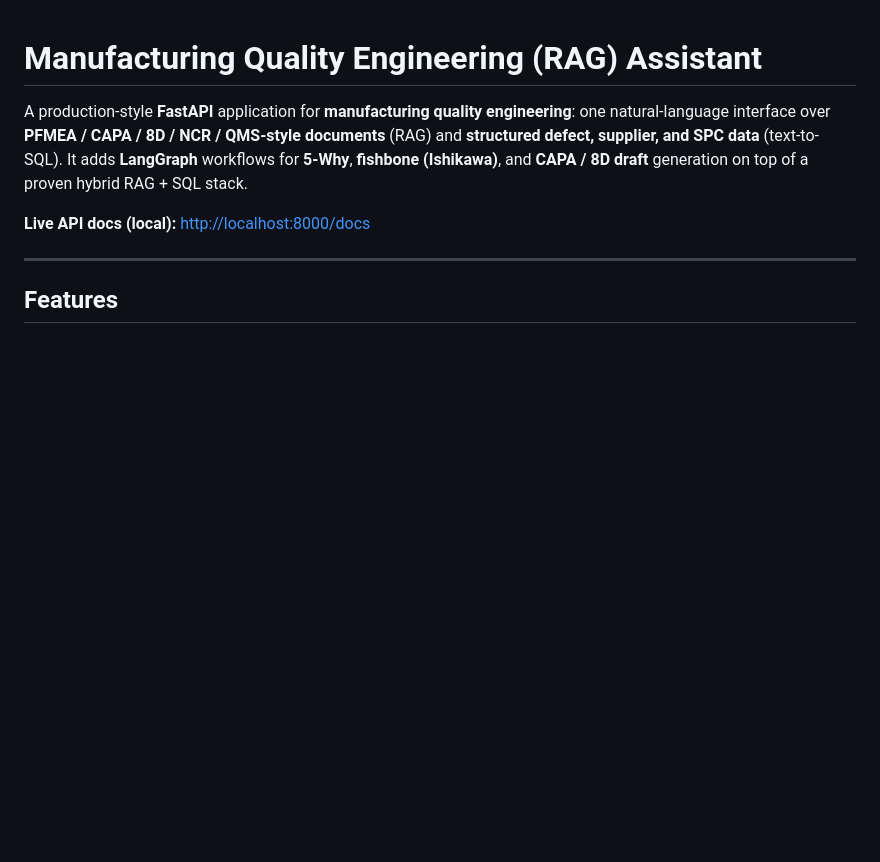
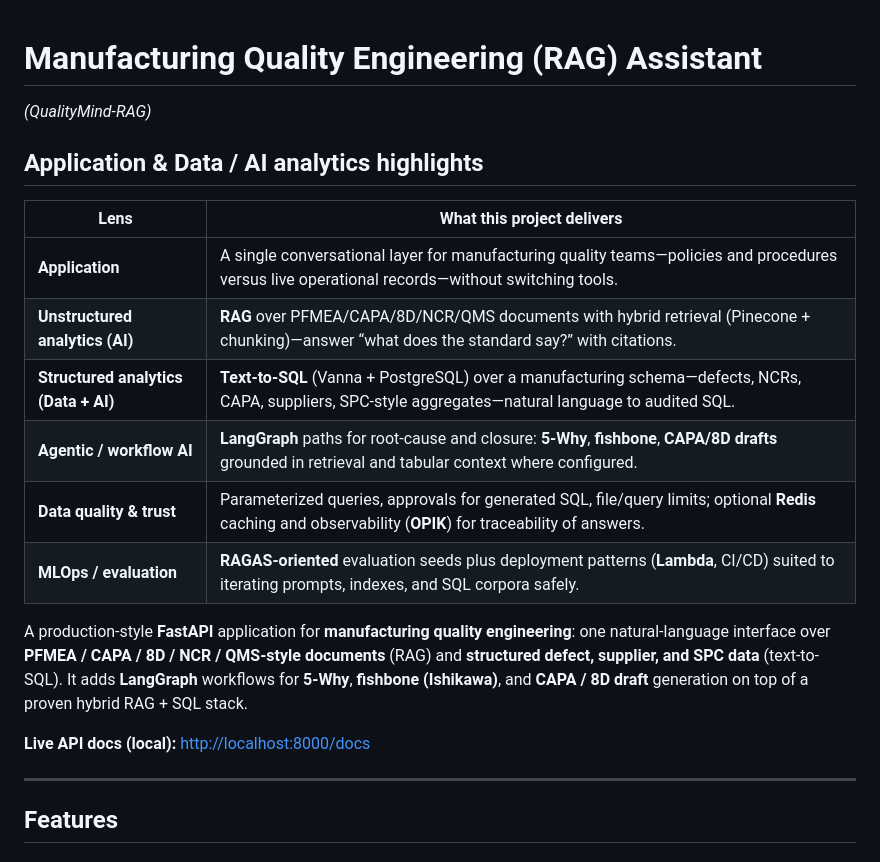
Before and after one commit to vgandhi1/QualityMind-RAG, a Markdown page: README.md, the part around the change. Rendered like a GitHub page; blank space fills up the shorter version.

Commit message:
docs: add Data and AI analytics highlights to README
Co-authored-by: Cursor <cursoragent@cursor.com>

```diff
--- a/README.md
+++ b/README.md
@@ -1,4 +1,17 @@
 # Manufacturing Quality Engineering (RAG) Assistant
+
+*(QualityMind-RAG)*
+
+## Application & Data / AI analytics highlights
+
+| Lens | What this project delivers |
+|------|----------------------------|
+| **Application** | A single conversational layer for manufacturing quality teams—policies and procedures versus live operational records—without switching tools. |
+| **Unstructured analytics (AI)** | **RAG** over PFMEA/CAPA/8D/NCR/QMS documents with hybrid retrieval (Pinecone + chunking)—answer “what does the standard say?” with citations. |
+| **Structured analytics (Data + AI)** | **Text-to-SQL** (Vanna + PostgreSQL) over a manufacturing schema—defects, NCRs, CAPA, suppliers, SPC-style aggregates—natural language to audited SQL. |
+| **Agentic / workflow AI** | **LangGraph** paths for root-cause and closure: **5-Why**, **fishbone**, **CAPA/8D drafts** grounded in retrieval and tabular context where configured. |
+| **Data quality & trust** | Parameterized queries, approvals for generated SQL, file/query limits; optional **Redis** caching and observability (**OPIK**) for traceability of answers. |
+| **MLOps / evaluation** | **RAGAS-oriented** evaluation seeds plus deployment patterns (**Lambda**, CI/CD) suited to iterating prompts, indexes, and SQL corpora safely. |
 
 A production-style **FastAPI** application for **manufacturing quality engineering**: one natural-language interface over **PFMEA / CAPA / 8D / NCR / QMS-style documents** (RAG) and **structured defect, supplier, and SPC data** (text-to-SQL). It adds **LangGraph** workflows for **5-Why**, **fishbone (Ishikawa)**, and **CAPA / 8D draft** generation on top of a proven hybrid RAG + SQL stack.
 
```
